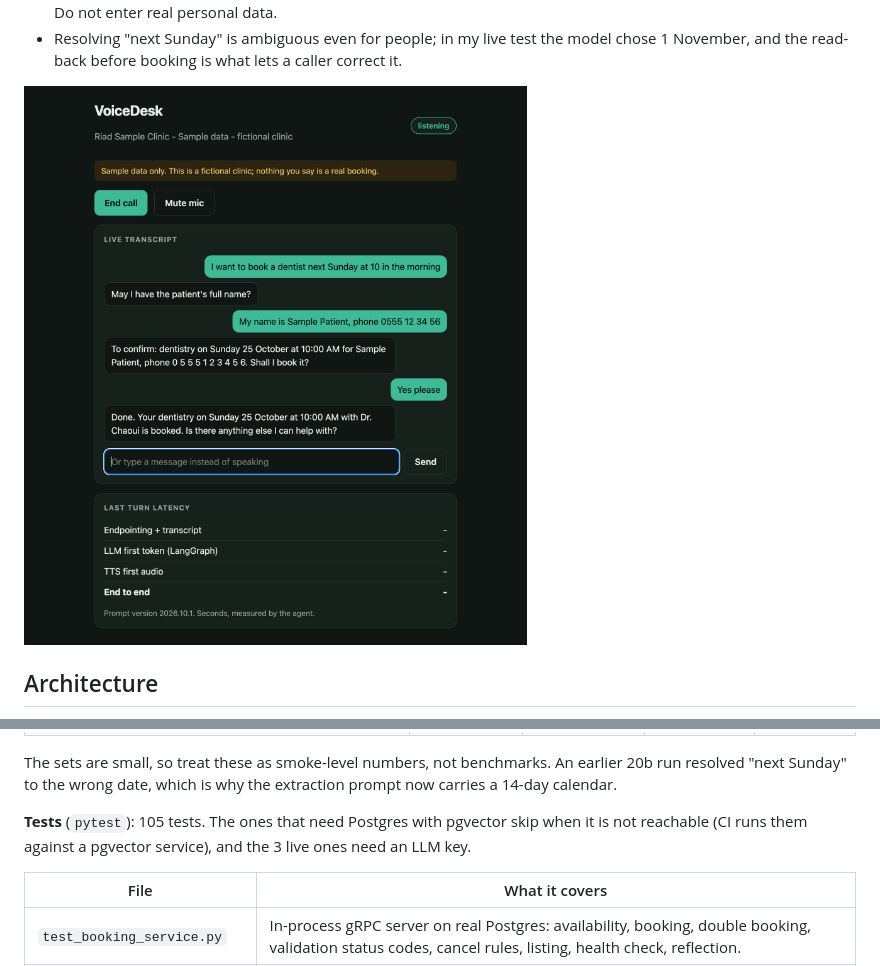
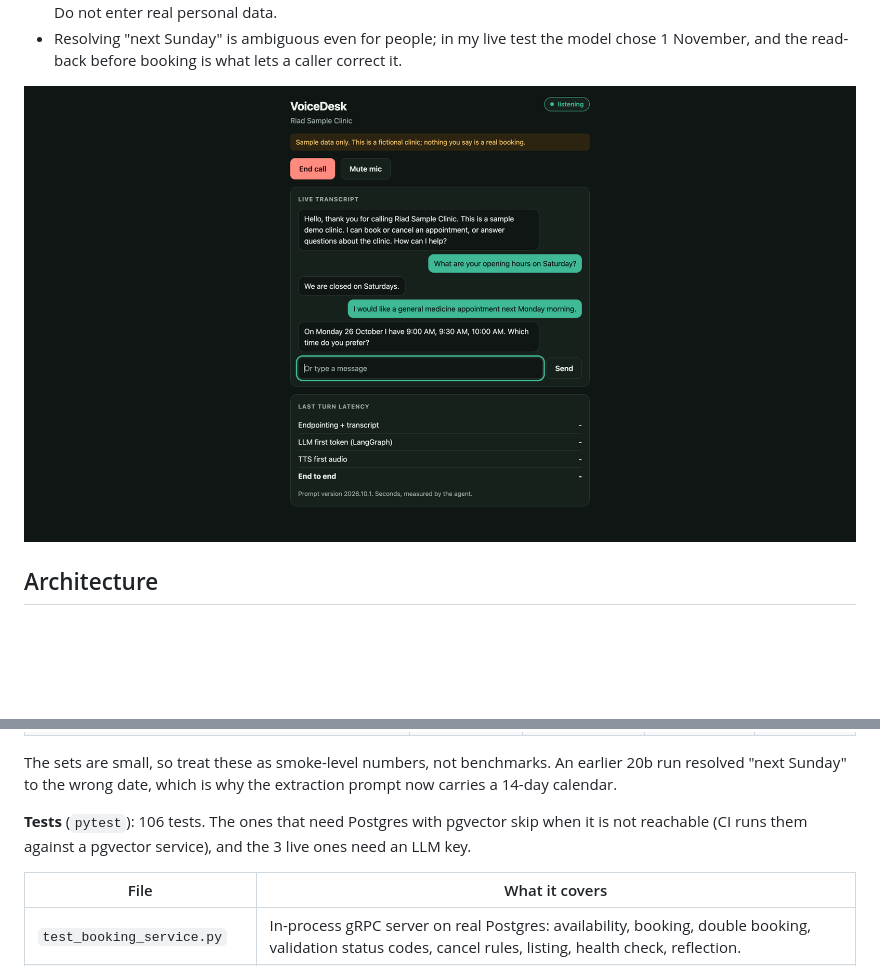
Before and after one commit to okba-bouziane/VoiceDesk, a Markdown page: README.md, 2 parts joined by grey strips. Rendered like a GitHub page; pictures changed too: docs/screenshots/web-client.png; blank space fills up the shorter version.

Commit message:
Offer each free time once when several doctors share a slot; full-size client screenshot

```diff
--- a/README.md
+++ b/README.md
@@ -146,7 +146,7 @@ Hybrid recall@1 is 0.875. The "answer or abstain" gate classifies 35 of 38 quest
 
 The sets are small, so treat these as smoke-level numbers, not benchmarks. An earlier 20b run resolved "next Sunday" to the wrong date, which is why the extraction prompt now carries a 14-day calendar.
 
-**Tests** (`pytest`): 105 tests. The ones that need Postgres with pgvector skip when it is not reachable (CI runs them against a pgvector service), and the 3 live ones need an LLM key.
+**Tests** (`pytest`): 106 tests. The ones that need Postgres with pgvector skip when it is not reachable (CI runs them against a pgvector service), and the 3 live ones need an LLM key.
 
 | File | What it covers |
 |---|---|
```
Also changed, not shown: 2 other files.
